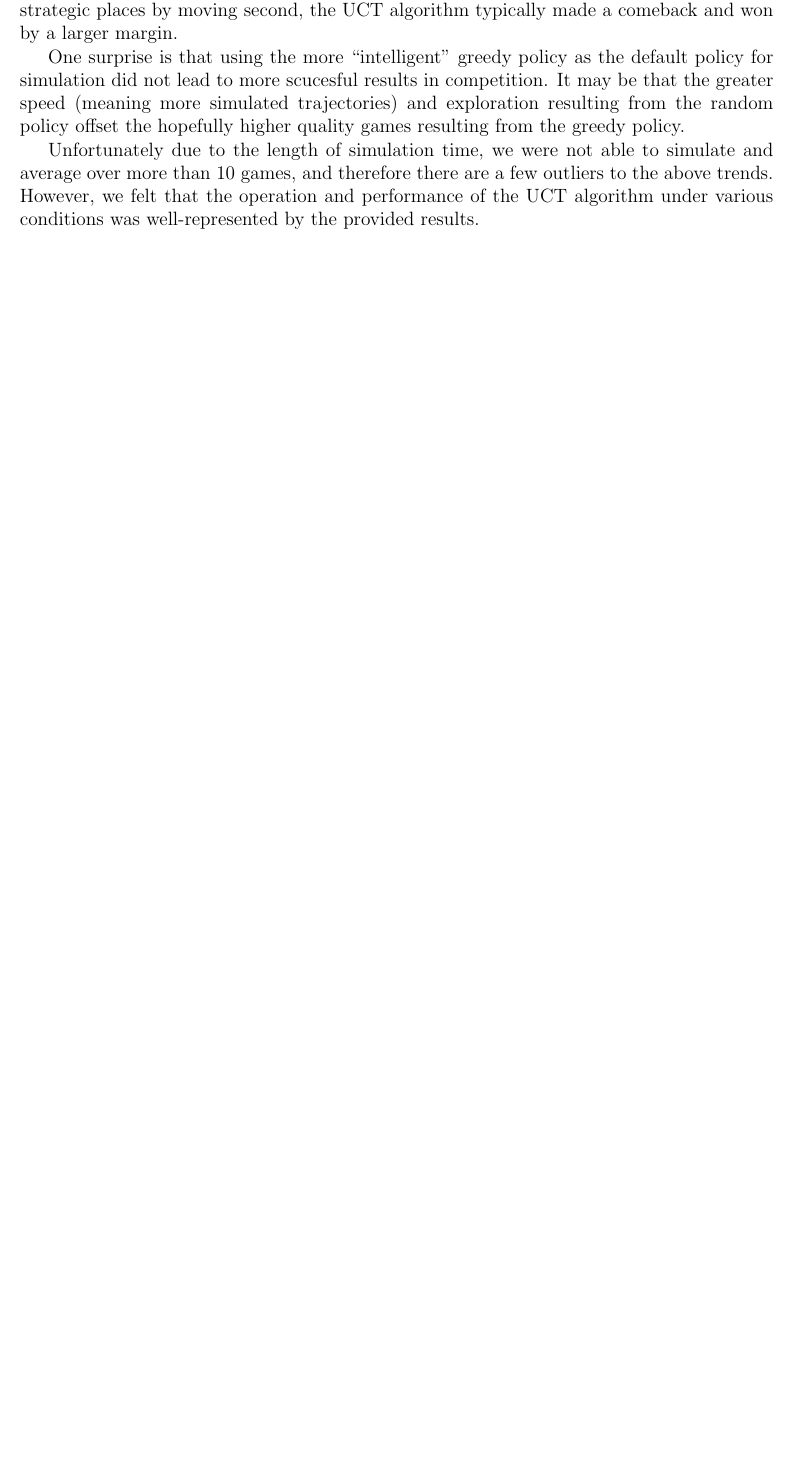
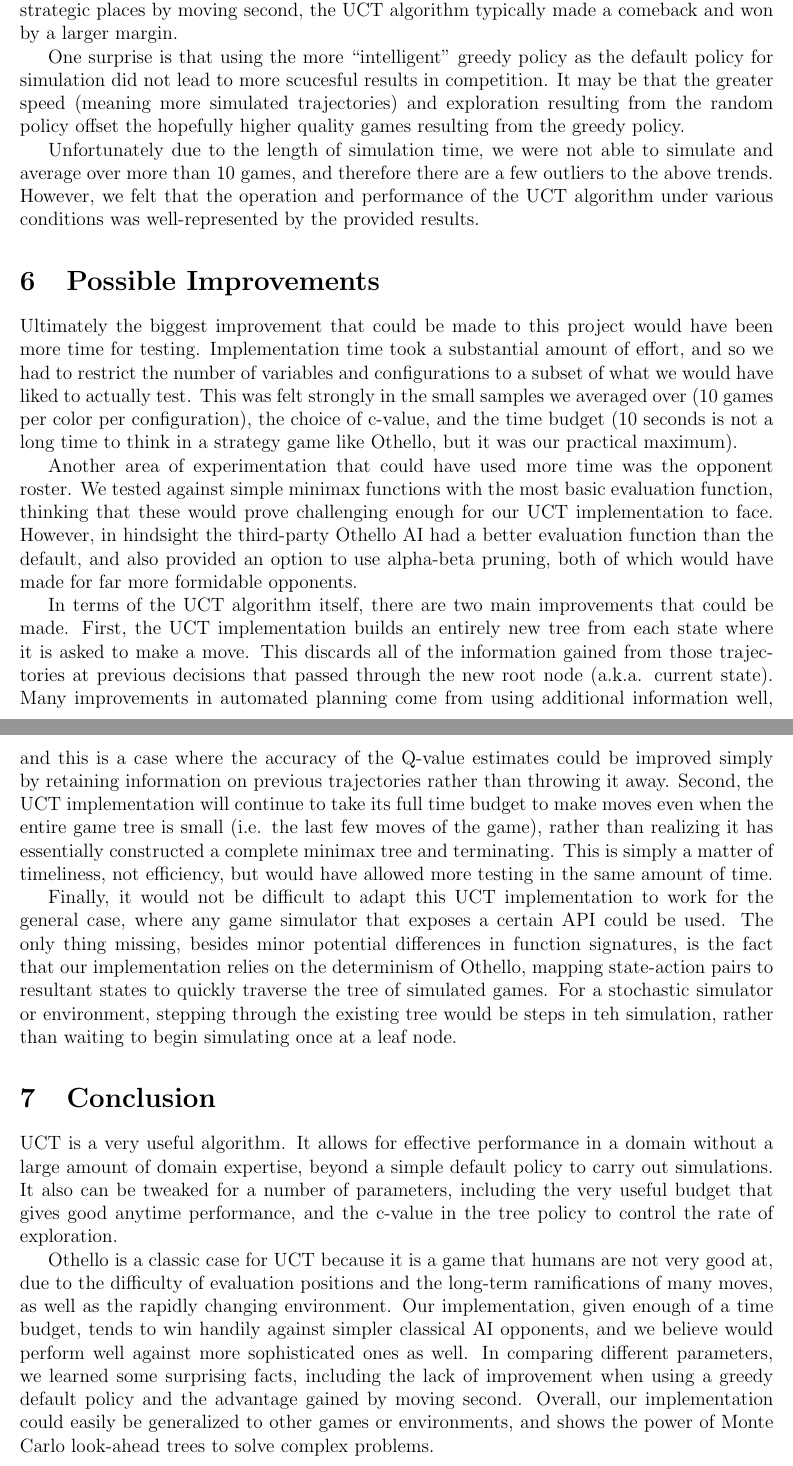
Before and after one commit to sharpau/CS533-Final, a LaTeX document (FinalProject_Report.tex): part of page 11 of 12 before the commit and two parts of pages 12 and 13 of 14 after it, the two joined at a grey line, cut so that both start at the same text, the shorter picture padded with empty space. Compiled offline with pdfLaTeX.

Commit message:
sections at the end added

```diff
--- a/FinalProject_Report.tex
+++ b/FinalProject_Report.tex
@@ -232,4 +232,20 @@ One surprise is that using the more ``intelligent" greedy policy as the default
 
 Unfortunately due to the length of simulation time, we were not able to simulate and average over more than 10 games, and therefore there are a few outliers to the above trends.  However, we felt that the operation and performance of the UCT algorithm under various conditions was well-represented by the provided results.
 
+\section{Possible Improvements}
+\label{impr}
+Ultimately the biggest improvement that could be made to this project would have been more time for testing. Implementation time took a substantial amount of effort, and so we had to restrict the number of variables and configurations to a subset of what we would have liked to actually test. This was felt strongly in the small samples we averaged over (10 games per color per configuration), the choice of c-value, and the time budget (10 seconds is not a long time to think in a strategy game like Othello, but it was our practical maximum).
+
+Another area of experimentation that could have used more time was the opponent roster. We tested against simple minimax functions with the most basic evaluation function, thinking that these would prove challenging enough for our UCT implementation to face. However, in hindsight the third-party Othello AI had a better evaluation function than the default, and also provided an option to use alpha-beta pruning, both of which would have made for far more formidable opponents.
+
+In terms of the UCT algorithm itself, there are two main improvements that could be made. First, the UCT implementation builds an entirely new tree from each state where it is asked to make a move. This discards all of the information gained from those trajectories at previous decisions that passed through the new root node (a.k.a. current state). Many improvements in automated planning come from using additional information well, and this is a case where the accuracy of the Q-value estimates could be improved simply by retaining information on previous trajectories rather than throwing it away. Second, the UCT implementation will continue to take its full time budget to make moves even when the entire game tree is small (i.e. the last few moves of the game), rather than realizing it has essentially constructed a complete minimax tree and terminating. This is simply a matter of timeliness, not efficiency, but would have allowed more testing in the same amount of time.
+
+Finally, it would not be difficult to adapt this UCT implementation to work for the general case, where any game simulator that exposes a certain API could be used. The only thing missing, besides minor potential differences in function signatures, is the fact that our implementation relies on the determinism of Othello, mapping state-action pairs to resultant states to quickly traverse the tree of simulated games. For a stochastic simulator or environment, stepping through the existing tree would be steps in teh simulation, rather than waiting to begin simulating once at a leaf node.
+
+\section{Conclusion}
+\label{conc}
+UCT is a very useful algorithm. It allows for effective performance in a domain without a large amount of domain expertise, beyond a simple default policy to carry out simulations. It also can be tweaked for a number of parameters, including the very useful budget that gives good anytime performance, and the c-value in the tree policy to control the rate of exploration.
+
+Othello is a classic case for UCT because it is a game that humans are not very good at, due to the difficulty of evaluation positions and the long-term ramifications of many moves, as well as the rapidly changing environment. Our implementation, given enough of a time budget, tends to win handily against simpler classical AI opponents, and we believe would perform well against more sophisticated ones as well. In comparing different parameters, we learned some surprising facts, including the lack of improvement when using a greedy default policy and the advantage gained by moving second. Overall, our implementation could easily be generalized to other games or environments, and shows the power of Monte Carlo look-ahead trees to solve complex problems.
+
 \end{document}
```
Also changed, not shown: FinalProject_Report.tex (8 more changed lines).
